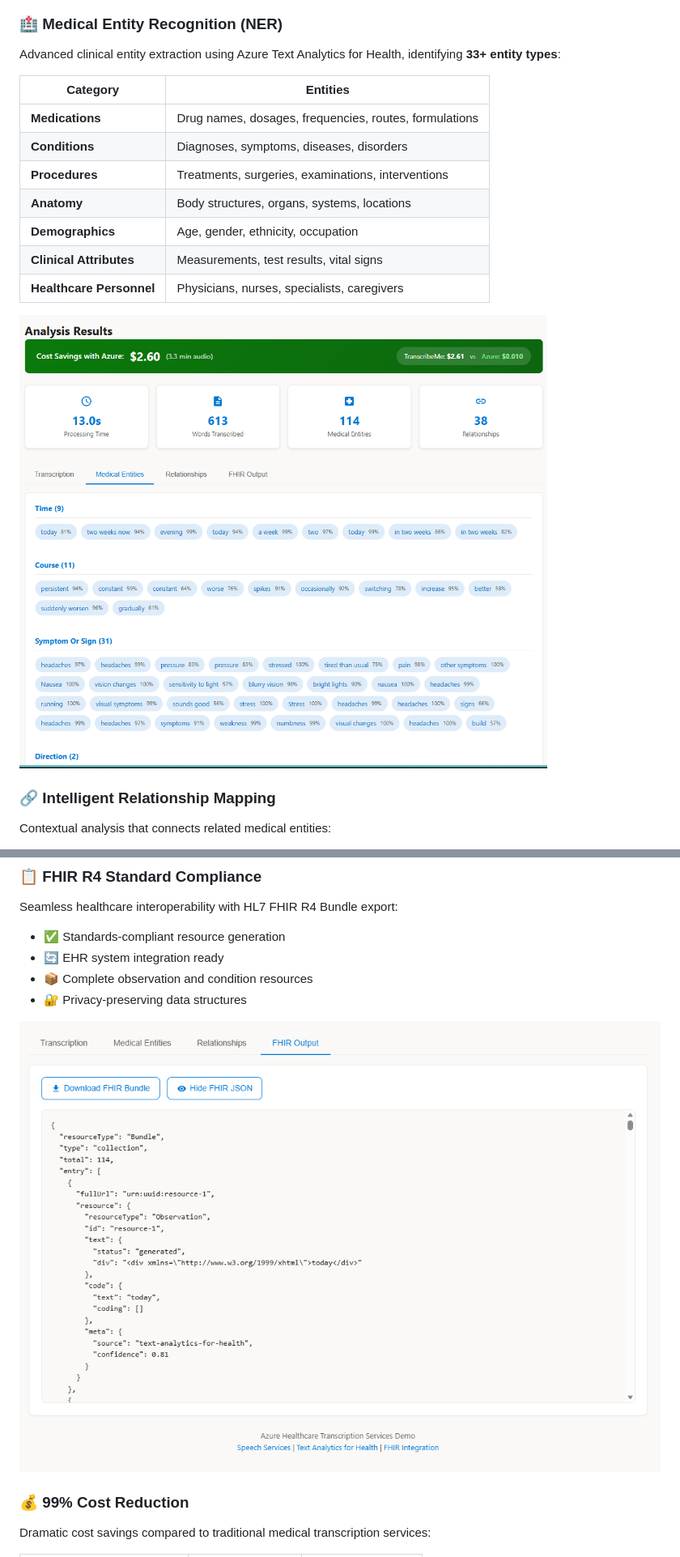
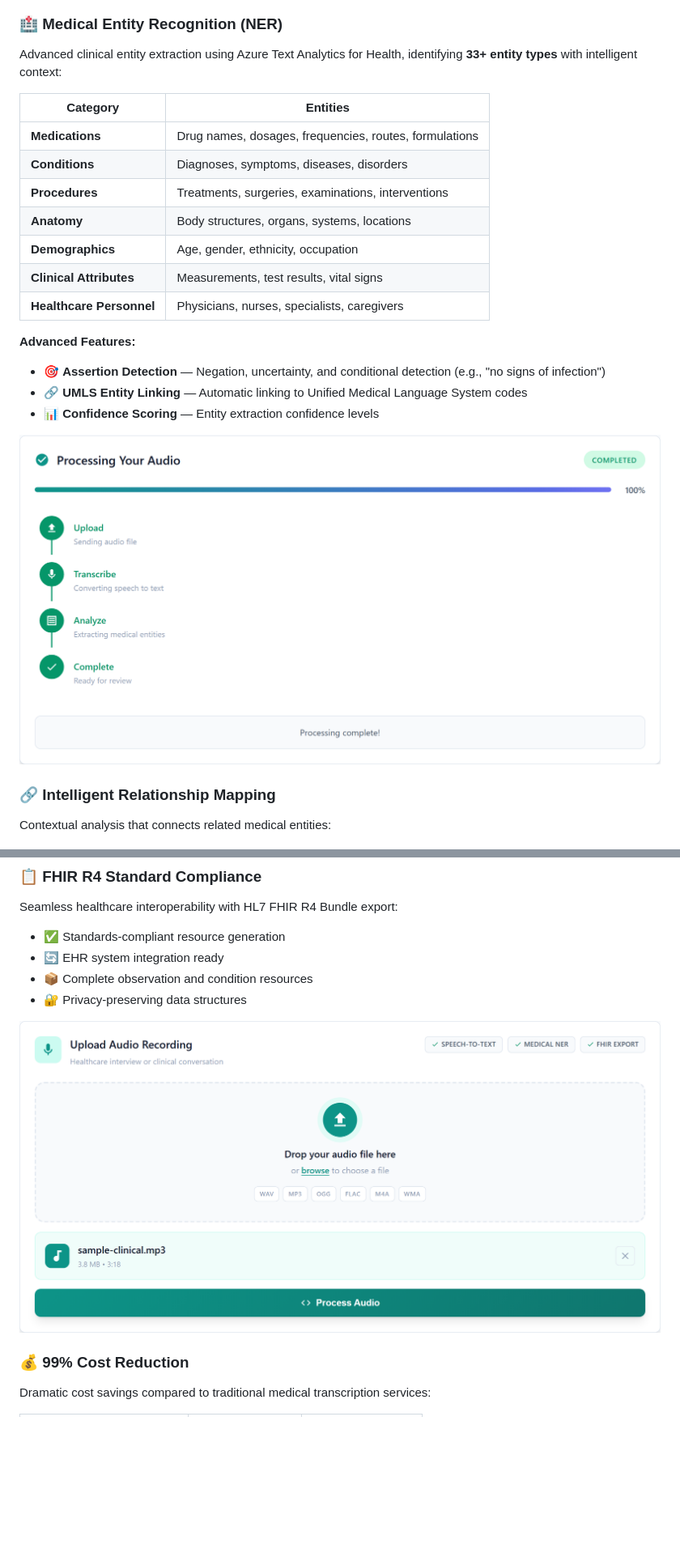
Before and after one commit to samueltauil/transcription-services-demo, a Markdown page: README.md, 2 parts joined by grey strips. Shown: that part at 81% size. Rendered like a GitHub page; pictures changed too: docs/fhir-export.png, docs/medical-entities.png; blank space fills up the shorter version.

```diff
--- a/README.md
+++ b/README.md
@@ -34,7 +39,7 @@ State-of-the-art audio-to-text conversion powered by Azure Speech Services Fast
 ![Upload Interface](docs/upload-interface.png)
 
 ### 🏥 **Medical Entity Recognition (NER)**
-Advanced clinical entity extraction using Azure Text Analytics for Health, identifying **33+ entity types**:
+Advanced clinical entity extraction using Azure Text Analytics for Health, identifying **33+ entity types** with intelligent context:
 
 | Category | Entities |
 |----------|----------|
@@ -45,6 +50,11 @@ Advanced clinical entity extraction using Azure Text Analytics for Health, ident
 | **Demographics** | Age, gender, ethnicity, occupation |
 | **Clinical Attributes** | Measurements, test results, vital signs |
 | **Healthcare Personnel** | Physicians, nurses, specialists, caregivers |
+
+**Advanced Features:**
+- 🎯 **Assertion Detection** — Negation, uncertainty, and conditional detection (e.g., "no signs of infection")
+- 🔗 **UMLS Entity Linking** — Automatic linking to Unified Medical Language System codes
+- 📊 **Confidence Scoring** — Entity extraction confidence levels
 
 ![Medical Entities Extraction](docs/medical-entities.png)
 
```
Also changed, not shown: other parts of README.md (+37 -38 lines), docs/dark-mode.png, docs/dashboard.png, docs/upload-interface.png, 1 other file.
